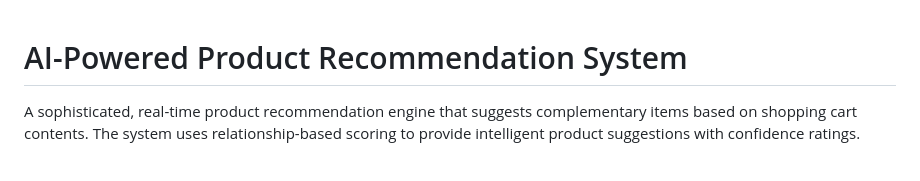
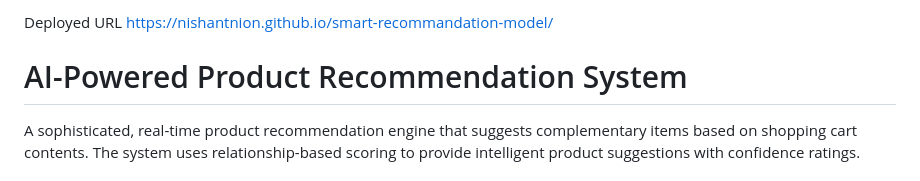
Before and after one commit to nishantnion/smart-recommandation-model, a Markdown page: README.md, the part around the change. GitHub-like rendering.

Commit message:
Update README.md
Signed-off-by: Nishant sisodiya <105515752+nishantnion@users.noreply.github.com>

```diff
--- a/README.md
+++ b/README.md
@@ -1,3 +1,7 @@
+Deployed URL
+https://nishantnion.github.io/smart-recommandation-model/
+
+
 # AI-Powered Product Recommendation System
 
 A sophisticated, real-time product recommendation engine that suggests complementary items based on shopping cart contents. The system uses relationship-based scoring to provide intelligent product suggestions with confidence ratings.
```
